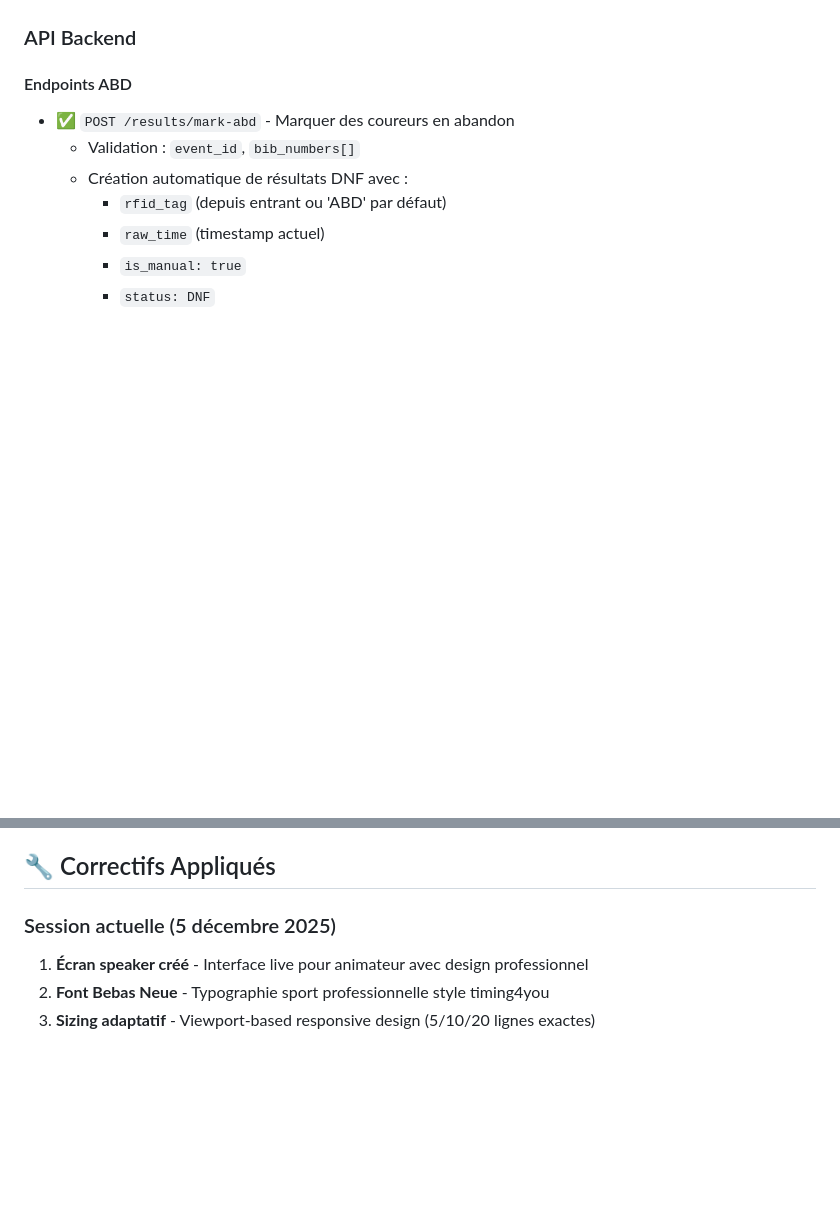
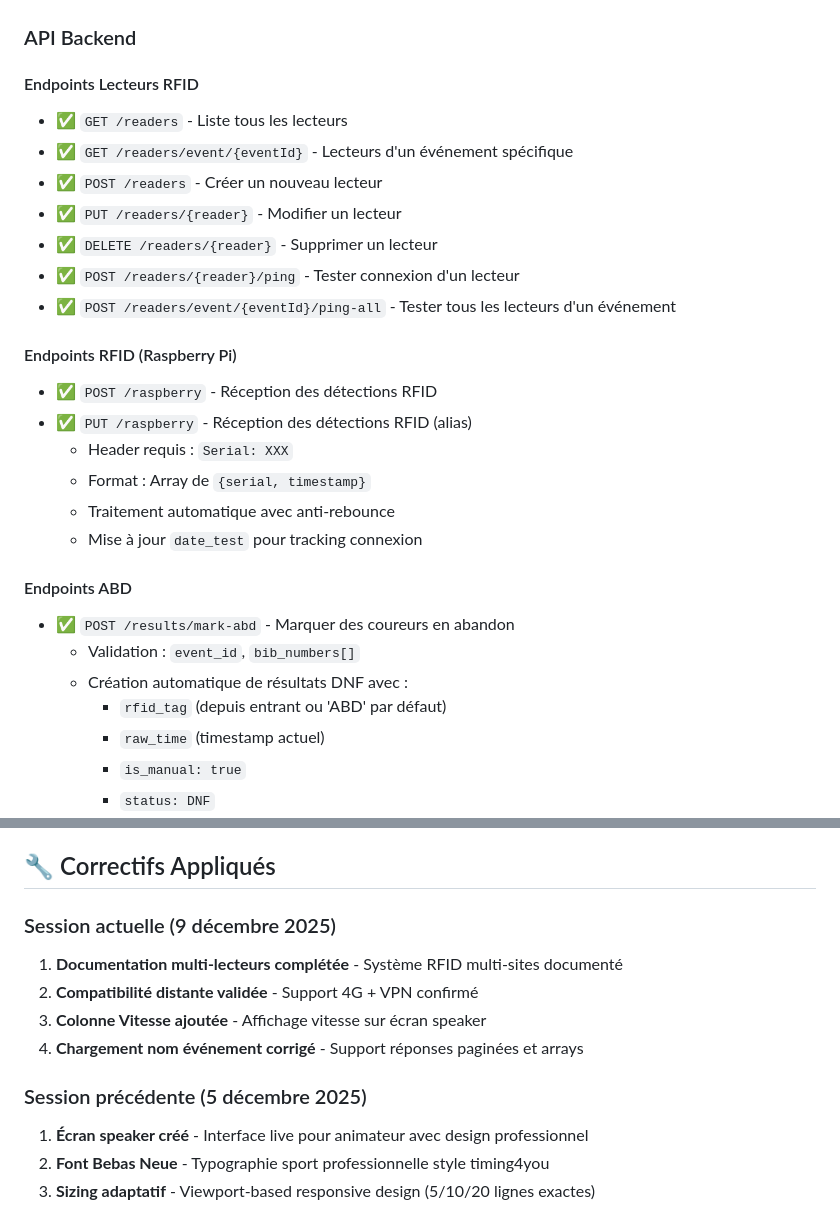
Before and after one commit to HeimdaIIr/ChronoFront, a Markdown page: status.md, 2 parts joined by grey strips. GitHub-like rendering; blank space fills up the shorter version.

```diff
--- a/status.md
+++ b/status.md
@@ -110,4 +169,21 @@ Dernière mise à jour : 4 décembre 2025
 ### API Backend
+
+#### Endpoints Lecteurs RFID
+- ✅ `GET /readers` - Liste tous les lecteurs
+- ✅ `GET /readers/event/{eventId}` - Lecteurs d'un événement spécifique
+- ✅ `POST /readers` - Créer un nouveau lecteur
+- ✅ `PUT /readers/{reader}` - Modifier un lecteur
+- ✅ `DELETE /readers/{reader}` - Supprimer un lecteur
+- ✅ `POST /readers/{reader}/ping` - Tester connexion d'un lecteur
+- ✅ `POST /readers/event/{eventId}/ping-all` - Tester tous les lecteurs d'un événement
+
+#### Endpoints RFID (Raspberry Pi)
+- ✅ `POST /raspberry` - Réception des détections RFID
+- ✅ `PUT /raspberry` - Réception des détections RFID (alias)
+  - Header requis : `Serial: XXX`
+  - Format : Array de `{serial, timestamp}`
+  - Traitement automatique avec anti-rebounce
+  - Mise à jour `date_test` pour tracking connexion
 
 #### Endpoints ABD
 - ✅ `POST /results/mark-abd` - Marquer des coureurs en abandon
@@ -135,7 +211,13 @@ Dernière mise à jour : 4 décembre 2025
 
 ## 🔧 Correctifs Appliqués
 
-### Session actuelle (5 décembre 2025)
+### Session actuelle (9 décembre 2025)
+1. **Documentation multi-lecteurs complétée** - Système RFID multi-sites documenté
+2. **Compatibilité distante validée** - Support 4G + VPN confirmé
+3. **Colonne Vitesse ajoutée** - Affichage vitesse sur écran speaker
+4. **Chargement nom événement corrigé** - Support réponses paginées et arrays
+
+### Session précédente (5 décembre 2025)
 1. **Écran speaker créé** - Interface live pour animateur avec design professionnel
 2. **Font Bebas Neue** - Typographie sport professionnelle style timing4you
 3. **Sizing adaptatif** - Viewport-based responsive design (5/10/20 lignes exactes)
```
Also changed, not shown: other parts of status.md (+59 -0 lines).
